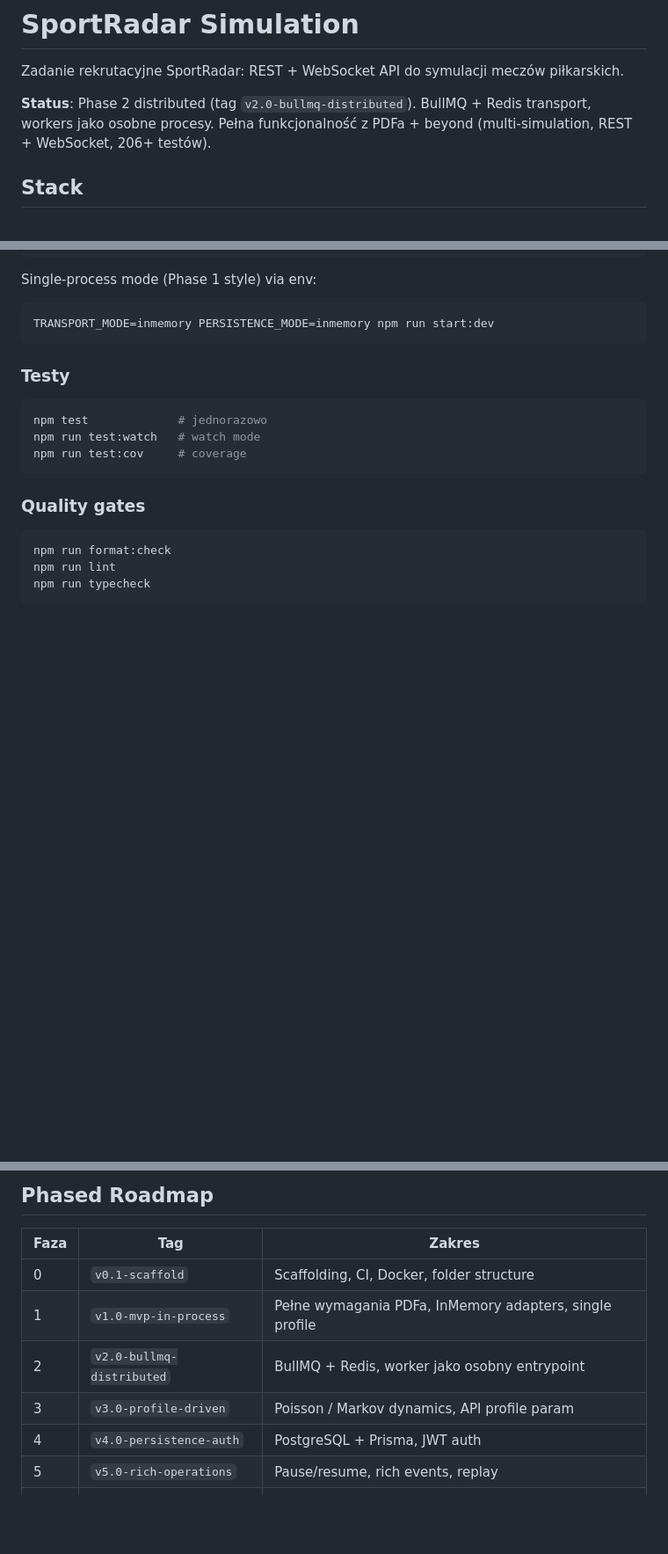
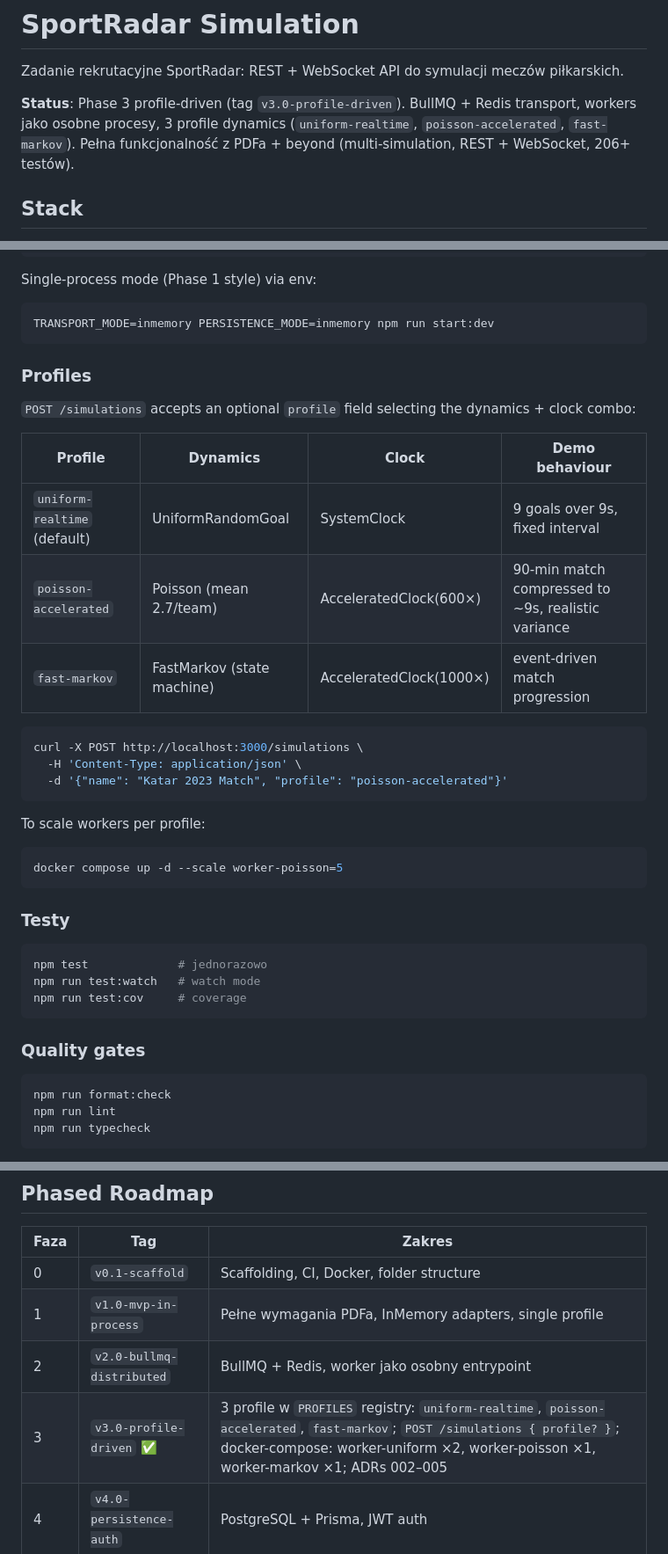
Before and after one commit to BigGafLeo/SportRadarSimulation, a Markdown page: README.md, 3 parts joined by grey strips. Shown at 88% size. GitHub-like rendering; blank space fills up the shorter version.

Commit message:
docs: README Phase 3 status + profile usage examples + scale-per-profile snippet

````diff
--- a/README.md
+++ b/README.md
@@ -2,7 +2,7 @@
 
 Zadanie rekrutacyjne SportRadar: REST + WebSocket API do symulacji meczów piłkarskich.
 
-**Status**: Phase 2 distributed (tag `v2.0-bullmq-distributed`). BullMQ + Redis transport, workers jako osobne procesy. Pełna funkcjonalność z PDFa + beyond (multi-simulation, REST + WebSocket, 206+ testów).
+**Status**: Phase 3 profile-driven (tag `v3.0-profile-driven`). BullMQ + Redis transport, workers jako osobne procesy, 3 profile dynamics (`uniform-realtime`, `poisson-accelerated`, `fast-markov`). Pełna funkcjonalność z PDFa + beyond (multi-simulation, REST + WebSocket, 206+ testów).
 
 ## Stack
 
@@ -49,6 +49,27 @@ docker compose up -d --scale worker=4 --build
 Single-process mode (Phase 1 style) via env:
 ```bash
 TRANSPORT_MODE=inmemory PERSISTENCE_MODE=inmemory npm run start:dev
+```
+
+### Profiles
+
+`POST /simulations` accepts an optional `profile` field selecting the dynamics + clock combo:
+
+| Profile | Dynamics | Clock | Demo behaviour |
+|---|---|---|---|
+| `uniform-realtime` (default) | UniformRandomGoal | SystemClock | 9 goals over 9s, fixed interval |
+| `poisson-accelerated` | Poisson (mean 2.7/team) | AcceleratedClock(600×) | 90-min match compressed to ~9s, realistic variance |
+| `fast-markov` | FastMarkov (state machine) | AcceleratedClock(1000×) | event-driven match progression |
+
+```bash
+curl -X POST http://localhost:3000/simulations \
+  -H 'Content-Type: application/json' \
+  -d '{"name": "Katar 2023 Match", "profile": "poisson-accelerated"}'
+```
+
+To scale workers per profile:
+```bash
+docker compose up -d --scale worker-poisson=5
 ```
 
 ### Testy
@@ -124,7 +145,7 @@ Skrót:
 | 0 | `v0.1-scaffold` | Scaffolding, CI, Docker, folder structure |
 | 1 | `v1.0-mvp-in-process` | Pełne wymagania PDFa, InMemory adapters, single profile |
 | 2 | `v2.0-bullmq-distributed` | BullMQ + Redis, worker jako osobny entrypoint |
-| 3 | `v3.0-profile-driven` | Poisson / Markov dynamics, API profile param |
+| 3 | `v3.0-profile-driven` ✅ | 3 profile w `PROFILES` registry: `uniform-realtime`, `poisson-accelerated`, `fast-markov`; `POST /simulations { profile? }`; docker-compose: worker-uniform ×2, worker-poisson ×1, worker-markov ×1; ADRs 002–005 |
 | 4 | `v4.0-persistence-auth` | PostgreSQL + Prisma, JWT auth |
 | 5 | `v5.0-rich-operations` | Pause/resume, rich events, replay |
 | 6 | `v6.0-ops-ready` | Health checks, structured logs, OpenAPI, metrics |
````
